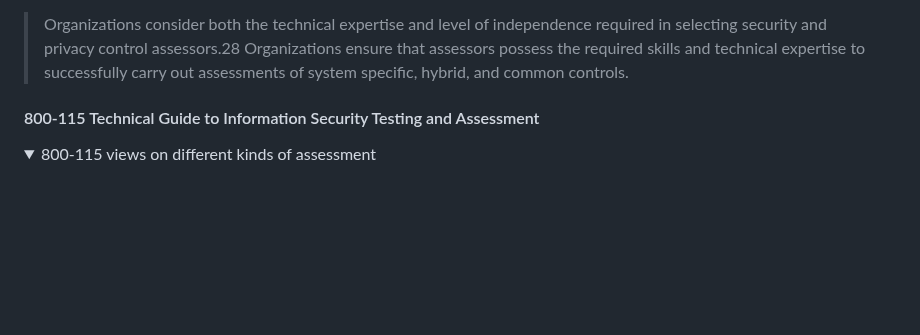
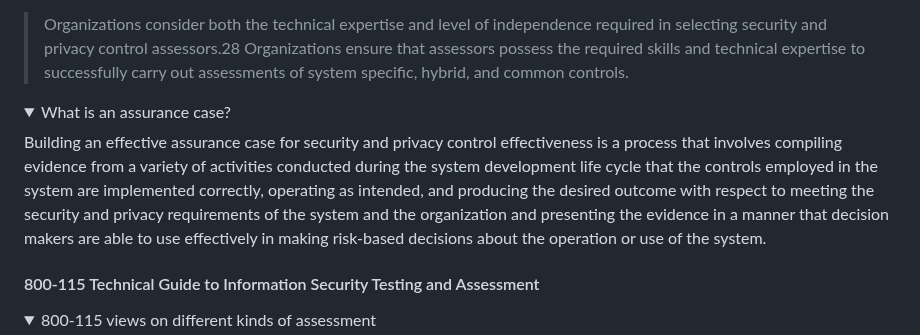
Before and after one commit to aj-stein/notebook, a Markdown page: research/assessment-ttps.md, the part around the change. Drawn GitHub-style; folded sections open; blank space fills up the shorter version.

Commit message:
Useful definition of assurance cases.

```diff
--- a/research/assessment-ttps.md
+++ b/research/assessment-ttps.md
@@ -107,6 +107,11 @@ outcome
 
 </details>
 
+<details>
+<summary>What is an assurance case?</summary>
+Building an effective assurance case for security and privacy control effectiveness is a process that involves compiling evidence from a variety of activities conducted during the system development life cycle that the controls employed in the system are implemented correctly, operating as intended, and producing the desired outcome with respect to meeting the security and privacy requirements of the system and the organization and presenting the evidence in a manner that decision makers are able to use effectively in making risk-based decisions about the operation or use of the system.
+</details>
+
 #### 800-115 Technical Guide to Information Security Testing and Assessment
 
 <details>
```
